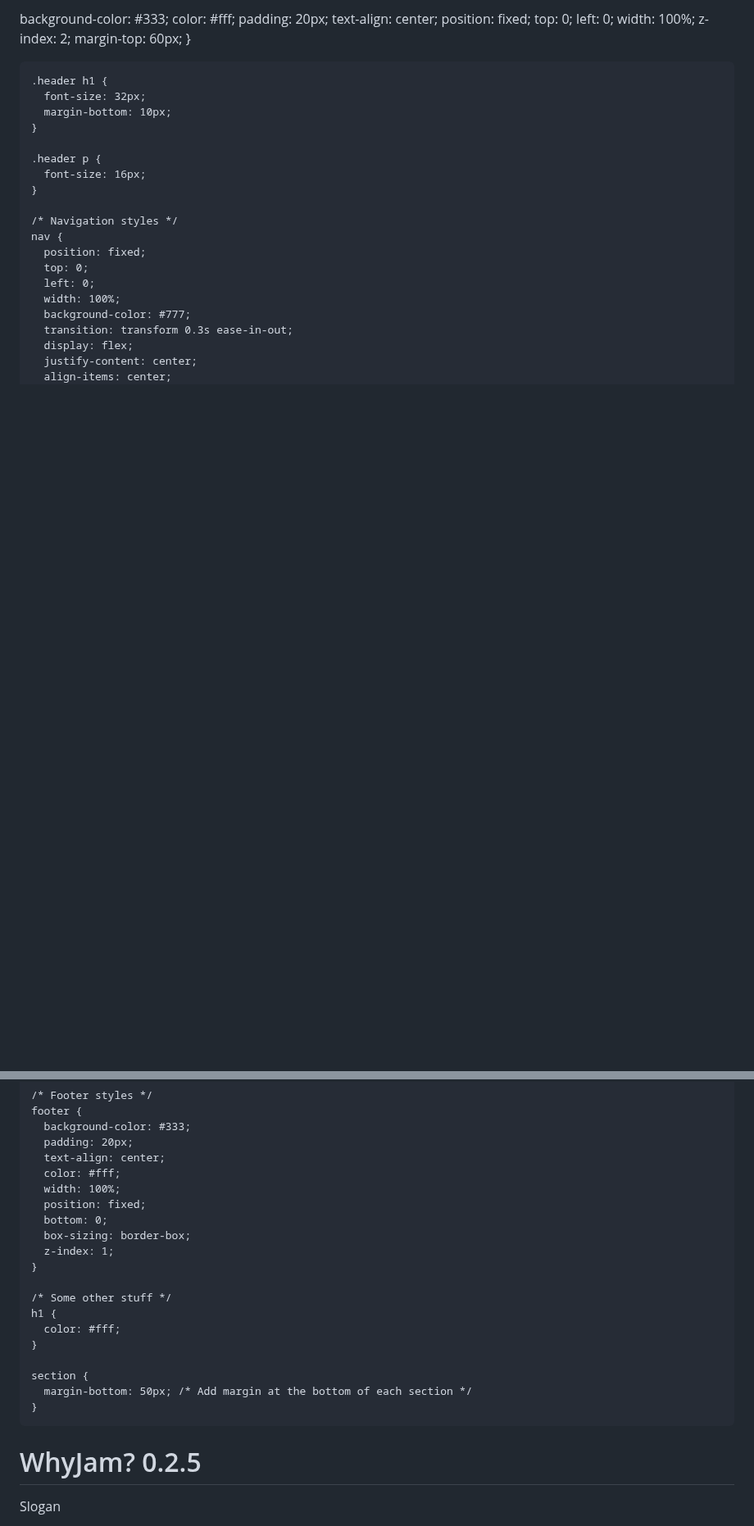
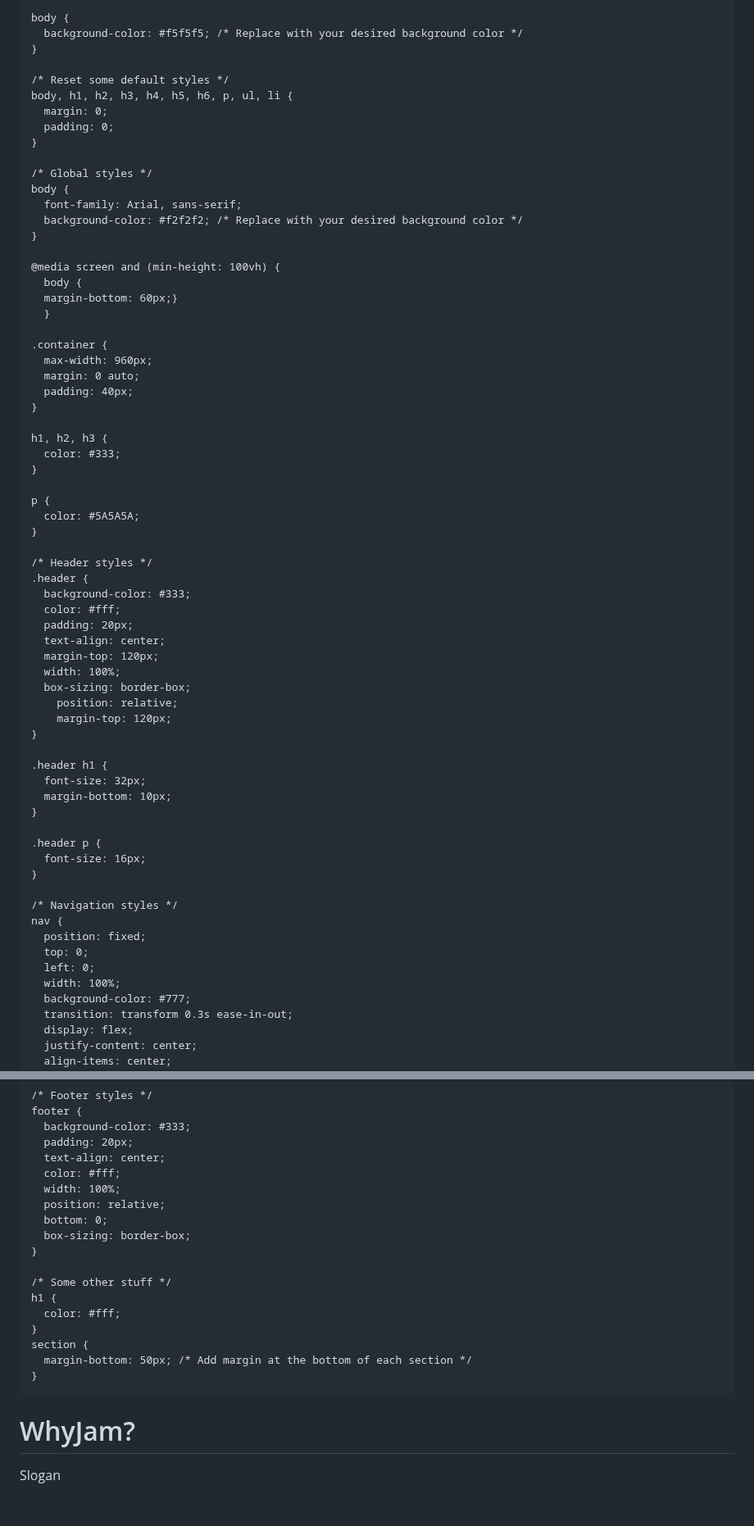
Before and after one commit to WhyJam/WhyJam.github.io, a Markdown page: README.md, 2 parts joined by grey strips. Shown at 82% size. Drawn GitHub-style; blank space fills up the shorter version.

```diff
--- a/README.md
+++ b/README.md
@@ -4,21 +4,54 @@
   <title>Law Firm Website</title>
   <meta name="viewport" content="width=device-width, initial-scale=1.0">
   <style>
-    /* Rest of the styles */
+
+    body {
+      background-color: #f5f5f5; /* Replace with your desired background color */
+    }
+
+    /* Reset some default styles */
+    body, h1, h2, h3, h4, h5, h6, p, ul, li {
+      margin: 0;
+      padding: 0;
+    }
+
+    /* Global styles */
+    body {
+      font-family: Arial, sans-serif;
+      background-color: #f2f2f2; /* Replace with your desired background color */
+    }
+
+    @media screen and (min-height: 100vh) {
+      body {
+      margin-bottom: 60px;}
+      }
+
+    .container {
+      max-width: 960px;
+      margin: 0 auto;
+      padding: 40px;
+    }
+
+    h1, h2, h3 {
+      color: #333;
+    }
+
+    p {
+      color: #5A5A5A;
+    }
 
     /* Header styles */
     .header {
-  background-color: #333;
-  color: #fff;
-  padding: 20px;
-  text-align: center;
-  position: fixed;
-  top: 0;
-  left: 0;
-  width: 100%;
-  z-index: 2;
-        margin-top: 60px;
-}
+      background-color: #333;
+      color: #fff;
+      padding: 20px;
+      text-align: center;
+      margin-top: 120px;
+      width: 100%;
+      box-sizing: border-box;
+        position: relative;
+        margin-top: 120px;
+    }
 
     .header h1 {
       font-size: 32px;
@@ -87,17 +119,15 @@
       text-align: center;
       color: #fff;
       width: 100%;
-      position: fixed;
+      position: relative;
       bottom: 0;
       box-sizing: border-box;
-      z-index: 1;
     }
 
     /* Some other stuff */
     h1 {
       color: #fff;
     }
-
     section {
       margin-bottom: 50px; /* Add margin at the bottom of each section */
     }
@@ -121,7 +151,7 @@
 <body>
   <header class="header">
     <div class="container">
-      <h1>WhyJam? 0.2.5</h1>
+      <h1>WhyJam?</h1>
       <p>Slogan</p>
     </div>
   </header>
```
Also changed, not shown: other parts of README.md (+3 -4 lines).
